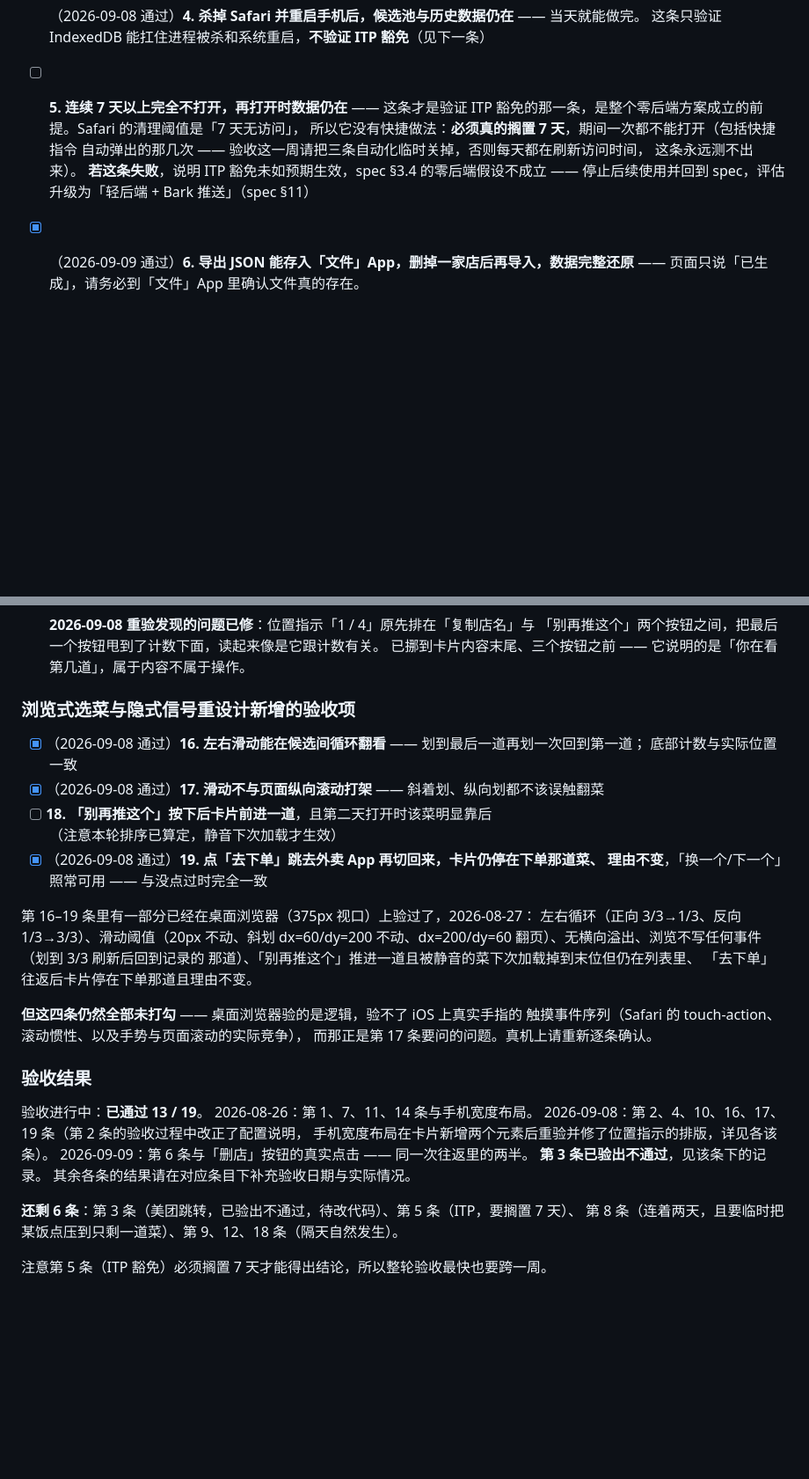
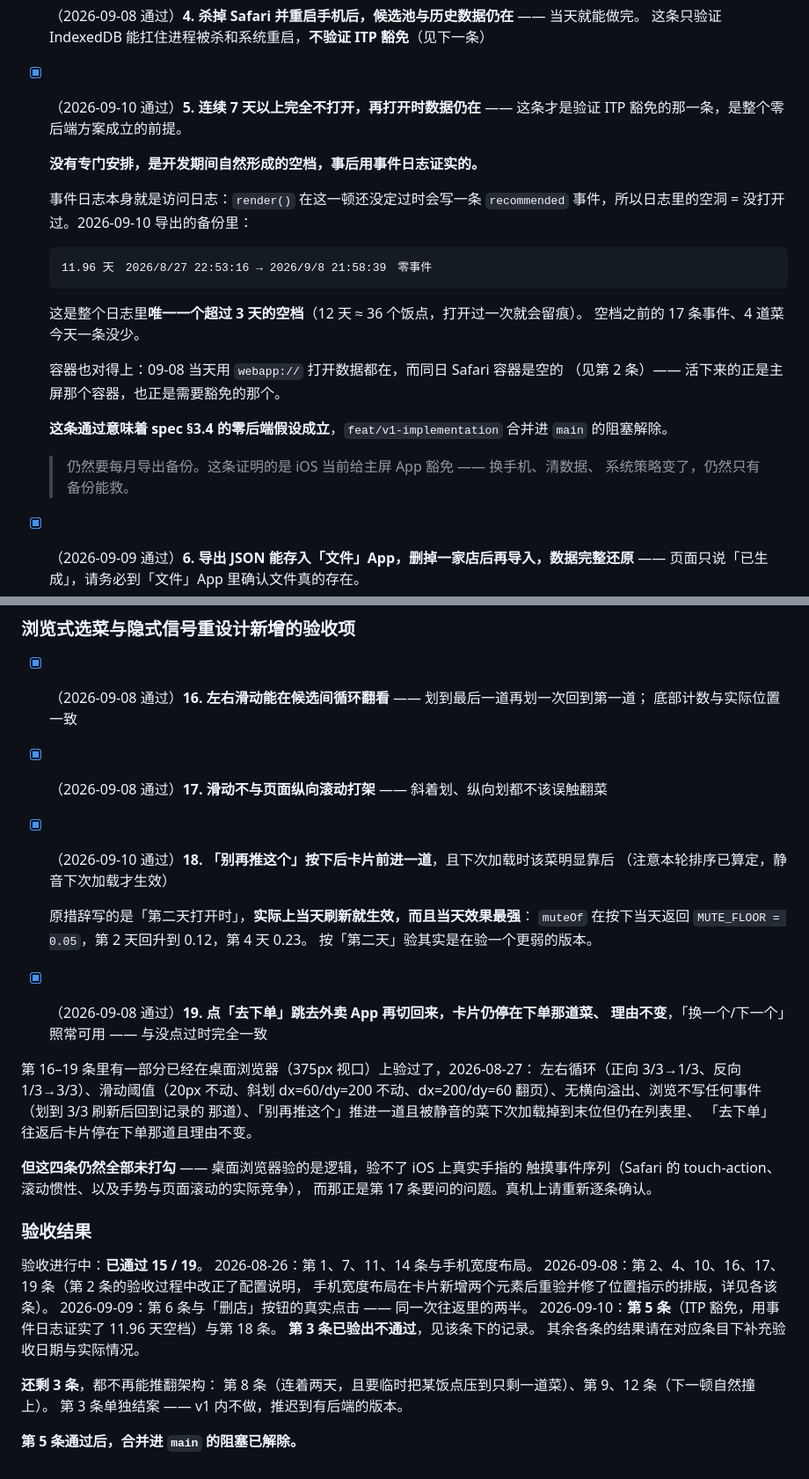
Before and after one commit to xiaoyu-studio/meal, a Markdown page: README.md, 2 parts joined by grey strips. Shown at 88% size. Drawn GitHub-style; blank space fills up the shorter version.

Commit message:
docs: 第 5 条 ITP 豁免通过，验收 15/19，main 合并阻塞解除
第 5 条不是专门安排的，是开发期间的自然空档，事后用事件日志证实：
2026/8/27 22:53 → 2026/9/8 21:58 之间 11.96 天零事件，是整个日志里唯一
超过 3 天的空档；空档之前的 17 条事件、4 道菜一条没少。事件日志能当访问
日志用，是因为 render() 在这一顿没定过时会写 recommended，12 天约 36 个
饭点，打开过一次就会留痕。容器也对得上 —— 09-08 当天 webapp:// 有数据而
Safari 容器是空的。

第 18 条一并通过，顺带改正原措辞：静音当天刷新就生效且当天最强
（MUTE_FLOOR 0.05），第 2 天回升到 0.12，「第二天验」其实更弱。

Co-Authored-By: Claude Opus 5 <noreply@anthropic.com>

````diff
--- a/README.md
+++ b/README.md
@@ -197,13 +197,29 @@ node --test
   的 §8.1 补记与 §11。**v1 期间美团走「复制店名」兜底。**
 - [x] （2026-09-08 通过）**4. 杀掉 Safari 并重启手机后，候选池与历史数据仍在** —— 当天就能做完。
   这条只验证 IndexedDB 能扛住进程被杀和系统重启，**不验证 ITP 豁免**（见下一条）
-- [ ] **5. 连续 7 天以上完全不打开，再打开时数据仍在** —— 这条才是验证 ITP
-  豁免的那一条，是整个零后端方案成立的前提。Safari 的清理阈值是「7 天无访问」，
-  所以它没有快捷做法：**必须真的搁置 7 天**，期间一次都不能打开（包括快捷指令
-  自动弹出的那几次 —— 验收这一周请把三条自动化临时关掉，否则每天都在刷新访问时间，
-  这条永远测不出来）。
-  **若这条失败**，说明 ITP 豁免未如预期生效，spec §3.4 的零后端假设不成立 ——
-  停止后续使用并回到 spec，评估升级为「轻后端 + Bark 推送」（spec §11）
+- [x] （2026-09-10 通过）**5. 连续 7 天以上完全不打开，再打开时数据仍在** —— 这条才是验证
+  ITP 豁免的那一条，是整个零后端方案成立的前提。
+
+  **没有专门安排，是开发期间自然形成的空档，事后用事件日志证实的。**
+
+  事件日志本身就是访问日志：`render()` 在这一顿还没定过时会写一条 `recommended`
+  事件，所以日志里的空洞 = 没打开过。2026-09-10 导出的备份里：
+
+  ```
+  11.96 天　2026/8/27 22:53:16 → 2026/9/8 21:58:39　零事件
+  ```
+
+  这是整个日志里**唯一一个超过 3 天的空档**（12 天 ≈ 36 个饭点，打开过一次就会留痕）。
+  空档之前的 17 条事件、4 道菜今天一条没少。
+
+  容器也对得上：09-08 当天用 `webapp://` 打开数据都在，而同日 Safari 容器是空的
+  （见第 2 条）—— 活下来的正是主屏那个容器，也正是需要豁免的那个。
+
+  **这条通过意味着 spec §3.4 的零后端假设成立**，`feat/v1-implementation`
+  合并进 `main` 的阻塞解除。
+
+  > 仍然要每月导出备份。这条证明的是 iOS 当前给主屏 App 豁免 —— 换手机、清数据、
+  > 系统策略变了，仍然只有备份能救。
 - [x] （2026-09-09 通过）**6. 导出 JSON 能存入「文件」App，删掉一家店后再导入，数据完整还原** ——
   页面只说「已生成」，请务必到「文件」App 里确认文件真的存在。
 
@@ -283,8 +299,12 @@ node --test
 - [x] （2026-09-08 通过）**16. 左右滑动能在候选间循环翻看** —— 划到最后一道再划一次回到第一道；
   底部计数与实际位置一致
 - [x] （2026-09-08 通过）**17. 滑动不与页面纵向滚动打架** —— 斜着划、纵向划都不该误触翻菜
-- [ ] **18. 「别再推这个」按下后卡片前进一道**，且第二天打开时该菜明显靠后
+- [x] （2026-09-10 通过）**18. 「别再推这个」按下后卡片前进一道**，且下次加载时该菜明显靠后
   （注意本轮排序已算定，静音下次加载才生效）
+
+  原措辞写的是「第二天打开时」，**实际上当天刷新就生效，而且当天效果最强**：
+  `muteOf` 在按下当天返回 `MUTE_FLOOR = 0.05`，第 2 天回升到 0.12，第 4 天 0.23。
+  按「第二天」验其实是在验一个更弱的版本。
 - [x] （2026-09-08 通过）**19. 点「去下单」跳去外卖 App 再切回来，卡片仍停在下单那道菜、
   理由不变**，「换一个/下一个」照常可用 —— 与没点过时完全一致
 
@@ -300,15 +320,17 @@ node --test
 
 ### 验收结果
 
-验收进行中：**已通过 13 / 19**。
+验收进行中：**已通过 15 / 19**。
 2026-08-26：第 1、7、11、14 条与手机宽度布局。
 2026-09-08：第 2、4、10、16、17、19 条（第 2 条的验收过程中改正了配置说明，
 手机宽度布局在卡片新增两个元素后重验并修了位置指示的排版，详见各该条）。
 2026-09-09：第 6 条与「删店」按钮的真实点击 —— 同一次往返里的两半。
+2026-09-10：**第 5 条**（ITP 豁免，用事件日志证实了 11.96 天空档）与第 18 条。
 **第 3 条已验出不通过**，见该条下的记录。
 其余各条的结果请在对应条目下补充验收日期与实际情况。
 
-**还剩 6 条**：第 3 条（美团跳转，已验出不通过，待改代码）、第 5 条（ITP，要搁置 7 天）、
-第 8 条（连着两天，且要临时把某饭点压到只剩一道菜）、第 9、12、18 条（隔天自然发生）。
+**还剩 3 条**，都不再能推翻架构：
+第 8 条（连着两天，且要临时把某饭点压到只剩一道菜）、第 9、12 条（下一顿自然撞上）。
+第 3 条单独结案 —— v1 内不做，推迟到有后端的版本。
 
-注意第 5 条（ITP 豁免）必须搁置 7 天才能得出结论，所以整轮验收最快也要跨一周。
+**第 5 条通过后，合并进 `main` 的阻塞已解除。**
````
